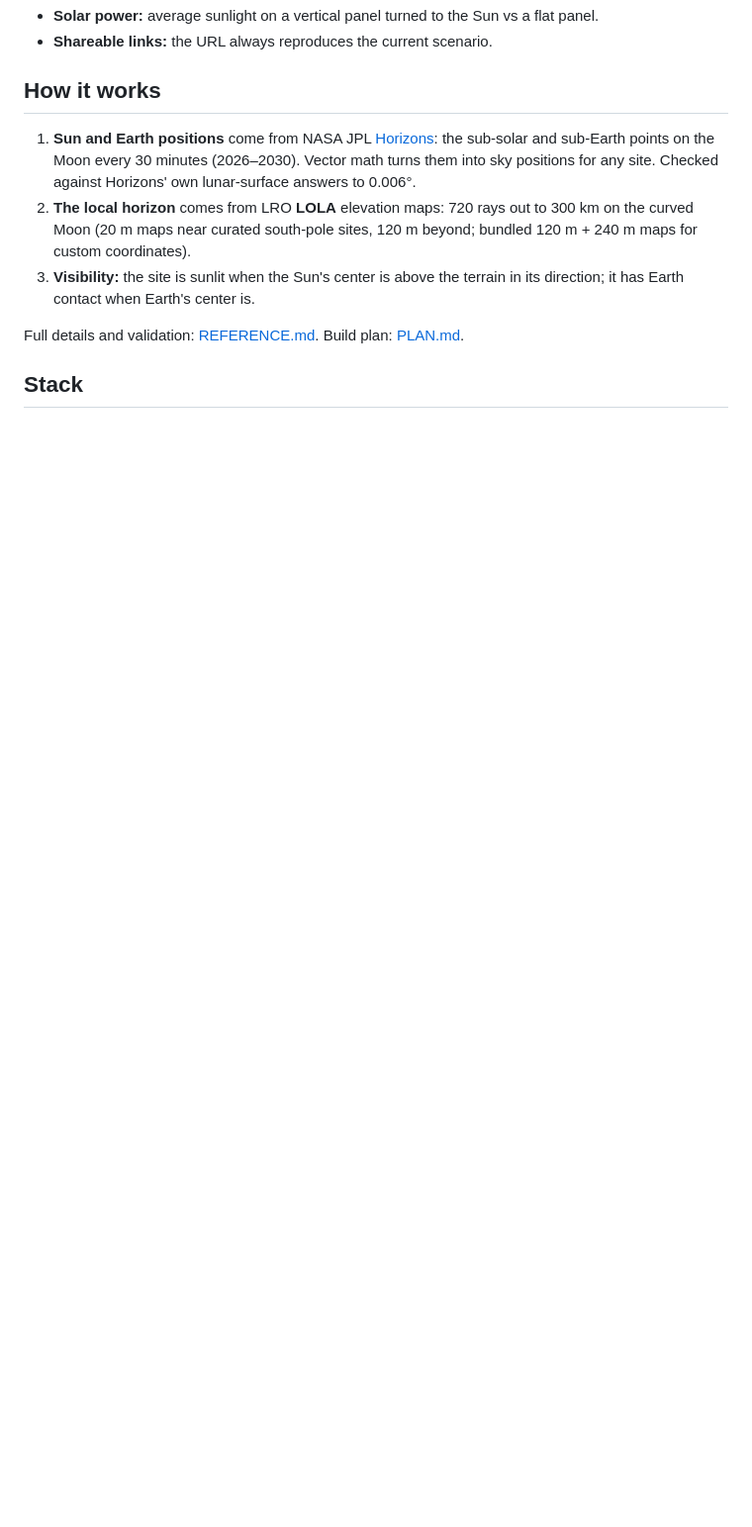
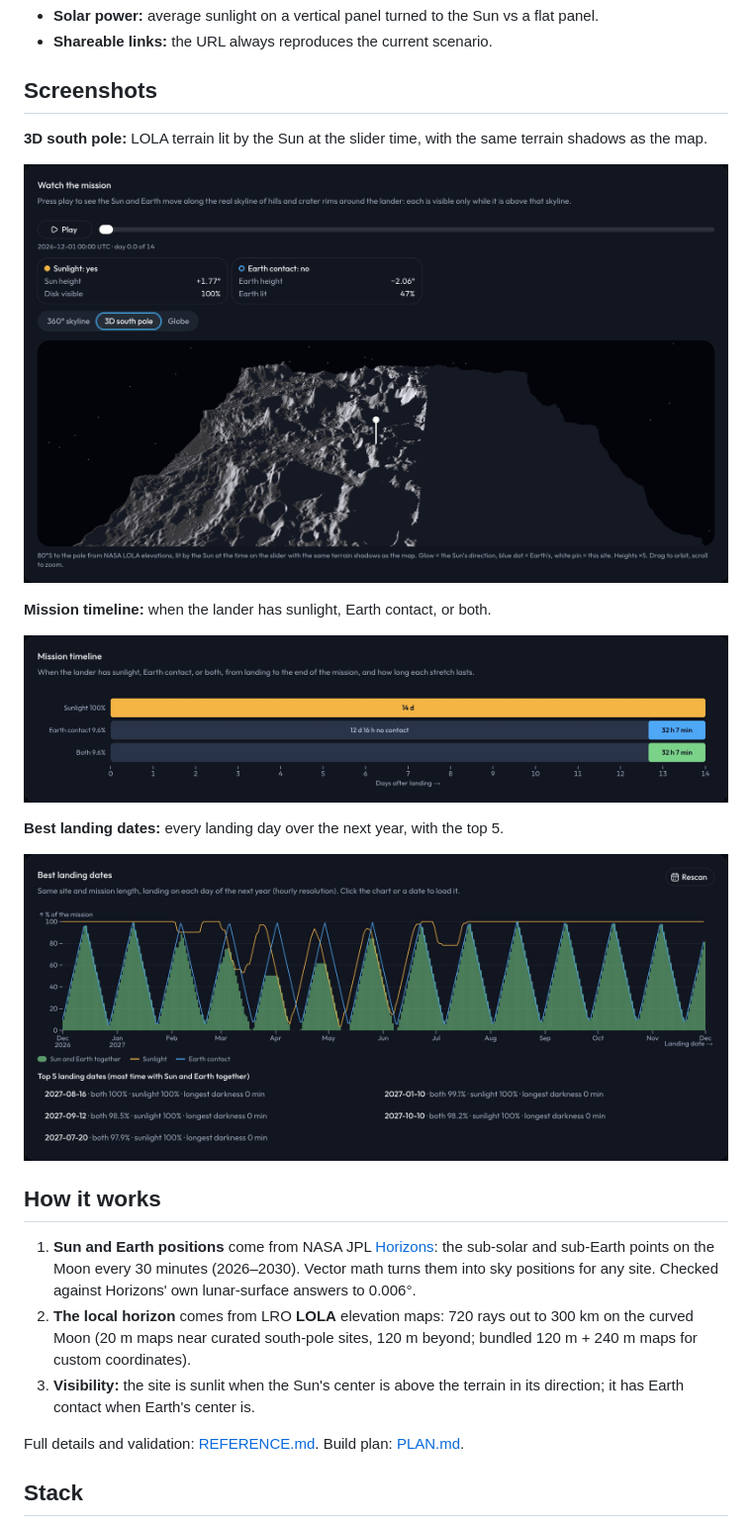
Before and after one commit to Cp557/lunar-landing, a Markdown page: README.md, the part around one of its changes. Shown at 99% size. Rendered like a GitHub page; pictures changed too: docs/screenshots/best-dates.jpg (added), docs/screenshots/south-pole-3d.jpg (added), docs/screenshots/timeline.jpg (added); blank space fills up the shorter version.

Commit message:
README for judges with screenshots; clean 3D shadows; readable best-dates tooltip
Co-Authored-By: Claude Opus 5.5 <noreply@anthropic.com>

```diff
--- a/README.md
+++ b/README.md
@@ -28,5 +34,19 @@ Pick a landing site (29 curated sites with sources, including NASA's 9 Artemis I
 - **Solar power:** average sunlight on a vertical panel turned to the Sun vs a flat panel.
 - **Shareable links:** the URL always reproduces the current scenario.
+
+## Screenshots
+
+**3D south pole:** LOLA terrain lit by the Sun at the slider time, with the same terrain shadows as the map.
+
+![3D south pole lit by the Sun, with the mission player and live Sun and Earth readouts](docs/screenshots/south-pole-3d.jpg)
+
+**Mission timeline:** when the lander has sunlight, Earth contact, or both.
+
+![Mission timeline with sunlight, Earth contact and both, and how long each stretch lasts](docs/screenshots/timeline.jpg)
+
+**Best landing dates:** every landing day over the next year, with the top 5.
+
+![Best landing dates chart for the next 12 months and the top 5 dates](docs/screenshots/best-dates.jpg)
 
 ## How it works
 
```
Also changed, not shown: other parts of README.md (+8 -2 lines), AI_USE.md (+1 -1 lines), REFERENCE.md (+1 -1 lines), docs/screenshots/hero.jpg (added), 2 other files.
